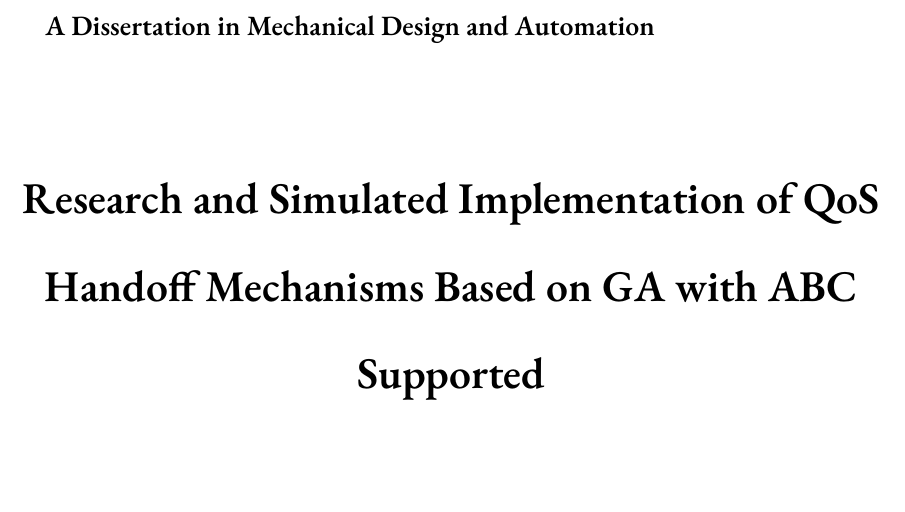
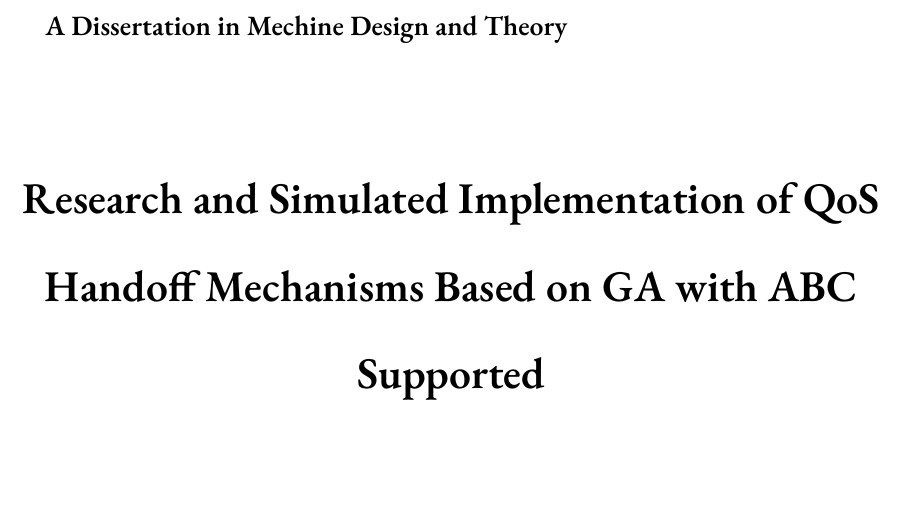
Before and after one commit to maliang7653/NEUPhDThesis, a LaTeX thesis (main.tex, which reads preface/cover.tex): part of page 3 of 53, cut so that both start at the same text. Compiled offline with XeLaTeX; a missing font is replaced by an installed copy or a similar font; a LaTeX package or settings file that is missing is left out.

Commit message:
Update cover.tex

```diff
--- a/preface/cover.tex
+++ b/preface/cover.tex
@@ -28,22 +28,10 @@
 \cNEU{剑术研究学院·黑木崖}                 %\cNEU{东~~~北~~~大~~~学}
 \eNEU{Northeastern University}           % 学校英文名
 \cMajor{实~~战}                          %\cMajor{工~~学}
-\eMajor{Mechanical Design and Automation} % 专业英文名称
+\eMajor{Mechine Design and Theory} % 专业英文名称
 \cDegree{剑术大师}                        % 博士
 \topNEU{\kai\wuhao{东北大学博士学位论文}} % 页眉学校标题
 
-%% ----------- * 定 * 义 * 字 * 体 * 名 * 称 * --------------
-%\fontMin{MinionPro-Regular}
-%\fontGara{AGaramondPro-Regular}
-%\fontT{Times New Roman}
-%\fontArial{Arial}
-%\fontAsong{Adobe Song Std}
-%\fontAHei{Adobe Heiti Std}
-%\fontAFs{Adobe Fangsong Std}
-%\fontAKai{Adobe Kaiti Std}
-
-%\funnynameA{方证(少林学院)}
-%\funnynameB{丁不四，王重阳，丁典，阳顶天，冲虚}
 \etitle{Research and Simulated Implementation of QoS Handoff Mechanisms Based on GA with ABC Supported}
 % 这里默认使用最后编译的时间，也可自行给定日期，注意汉字和数字之间的空格。
 \cdate{\the\year~年~\the\month~月~\the\day~日}
```
Also changed, not shown: preface/cover.tex (4 more changed lines).
